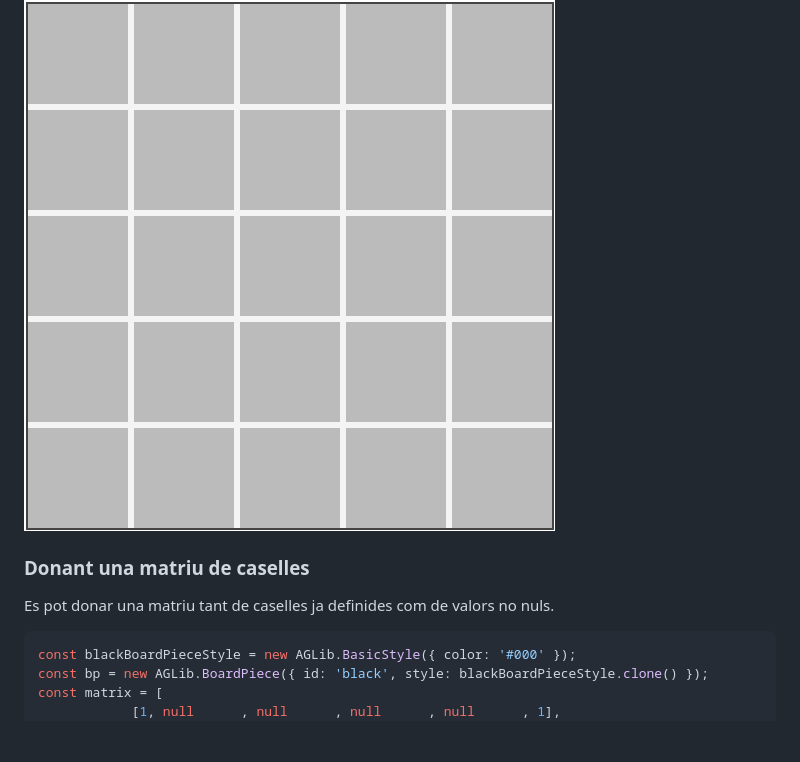
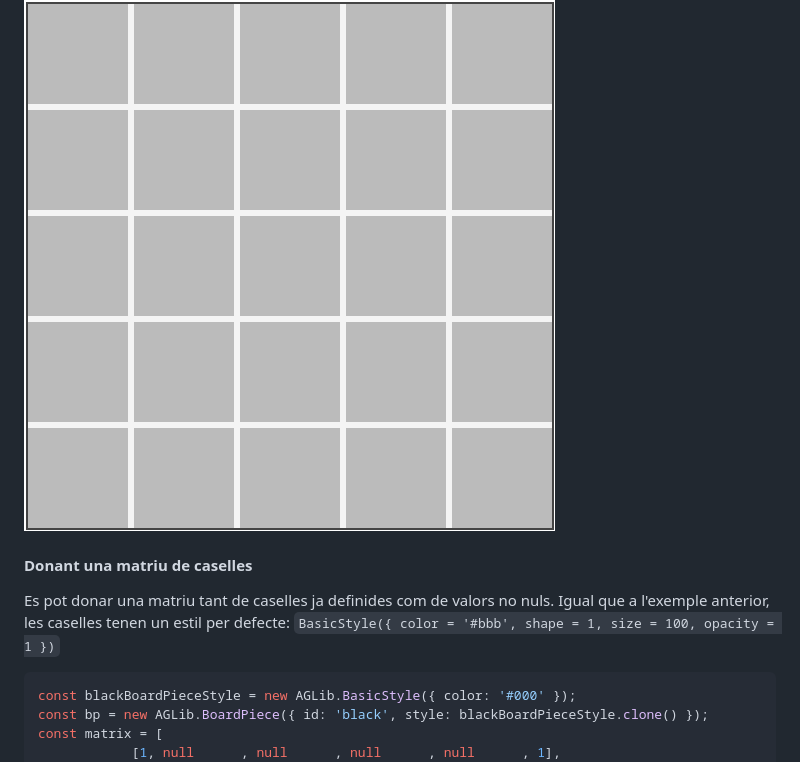
Before and after one commit to marcchacon/AGLib, a Markdown page: README.md, the part around one of its changes. Rendered like a GitHub page; blank space fills up the shorter version.

````diff
--- a/README.md
+++ b/README.md
@@ -30,11 +33,9 @@ El codi anterior retorna un div HTML que conté el tauler. El tauler té un marg
 
 ![board](images/5x5board.png)
 
+#### Donant una matriu de caselles
 
-### Donant una matriu de caselles
-
-Es pot donar una matriu tant de caselles ja definides com de valors no nuls.
-
+Es pot donar una matriu tant de caselles ja definides com de valors no nuls. Igual que a l'exemple anterior, les caselles tenen un estil per defecte: `BasicStyle({ color = '#bbb', shape = 1, size = 100, opacity = 1 })`
 ```js
 const blackBoardPieceStyle = new AGLib.BasicStyle({ color: '#000' });
 const bp = new AGLib.BoardPiece({ id: 'black', style: blackBoardPieceStyle.clone() });
````
Also changed, not shown: other parts of README.md (+69 -2 lines), images/highlightedBoardPiece.png (added), images/multiplePieceShape.png (added), images/redGreenBoard2.png (added), 3 other files.
